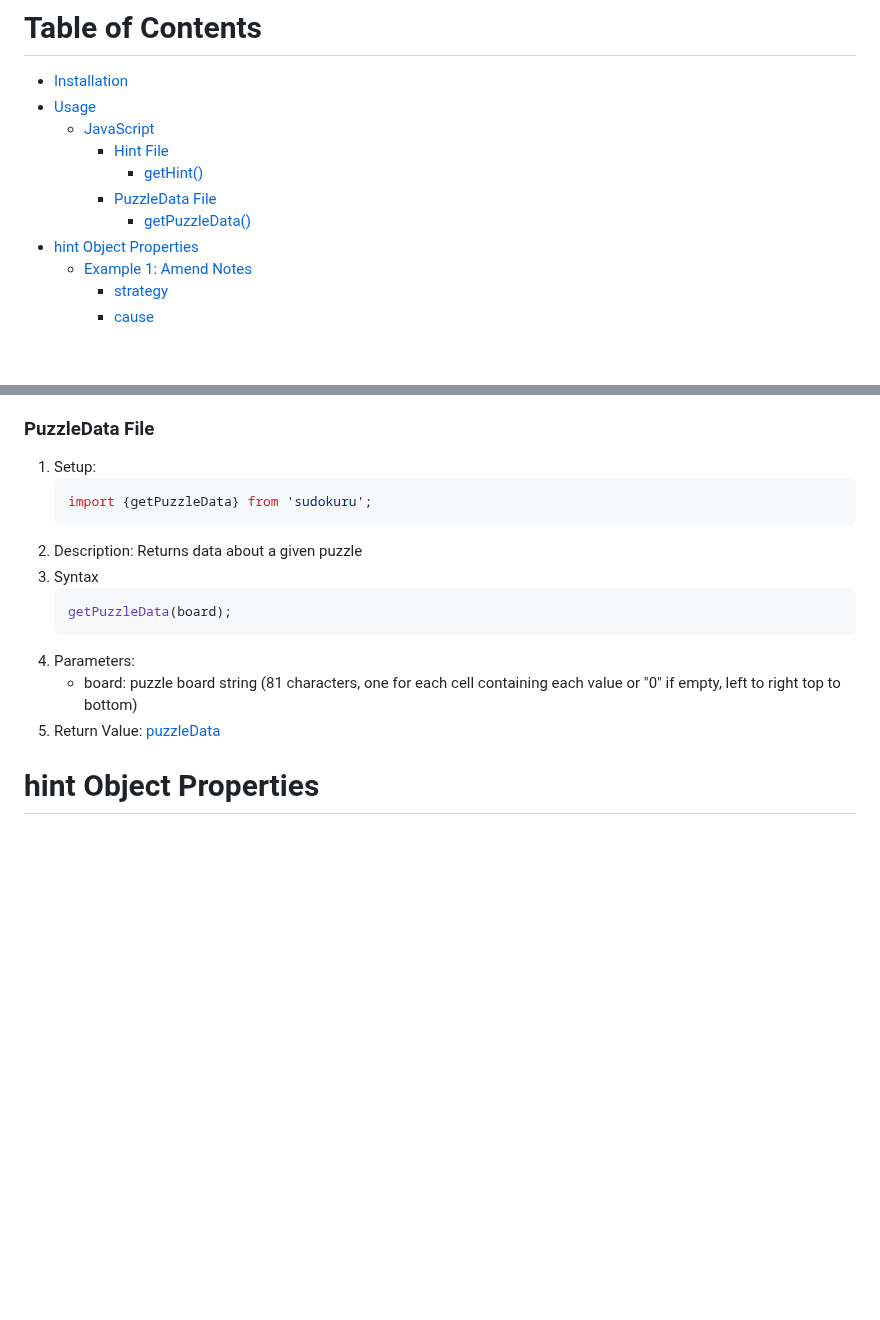
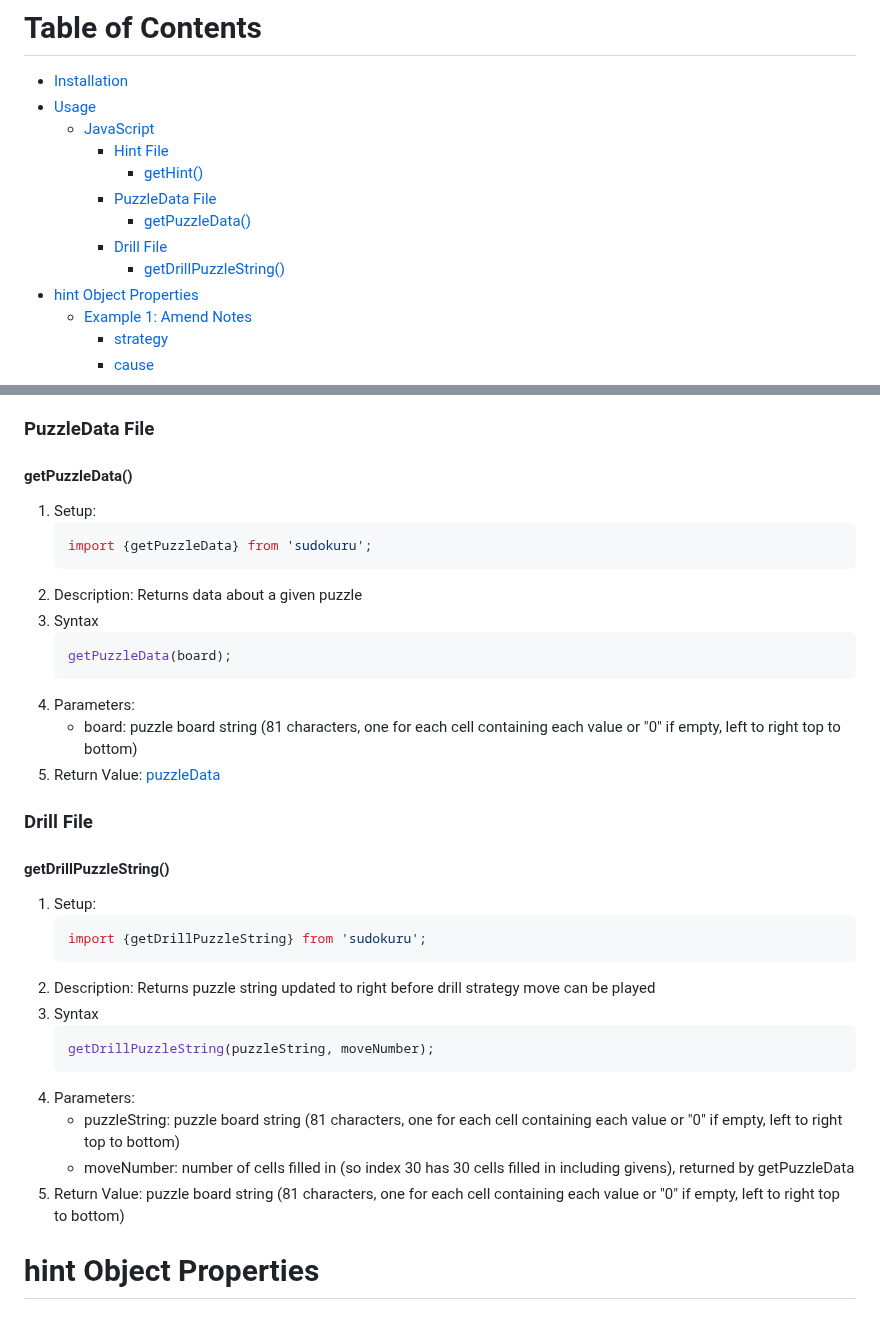
Before and after one commit to Sudokuru/Sudokuru, a Markdown page: README.md, 2 parts joined by grey strips. Rendered like a GitHub page; blank space fills up the shorter version.

Commit message:
Added new function to README

````diff
--- a/README.md
+++ b/README.md
@@ -24,6 +24,8 @@
             *   [getHint()](#gethint)
         *   [PuzzleData File](#puzzledata-file)
             *   [getPuzzleData()](#getpuzzledata)
+        *   [Drill File](#drill-file)
+            *   [getDrillPuzzleString()](#getdrillpuzzlestring)
 *   [hint Object Properties](#hint-object-properties)
     *   [Example 1: Amend Notes](#example-1-amend-notes)
         *   [strategy](#strategy)
@@ -122,6 +124,8 @@ npm install sudokuru
 5. Return Value: [hint](#hint-object-properties)
 
 ### PuzzleData File
+
+#### getPuzzleData()
 1. Setup:
     ```typescript
     import {getPuzzleData} from 'sudokuru';
@@ -134,6 +138,23 @@ npm install sudokuru
 4. Parameters:
     - board: puzzle board string (81 characters, one for each cell containing each value or "0" if empty, left to right top to bottom)
 5. Return Value: [puzzleData](#puzzledata-object-properties)
+
+### Drill File
+
+#### getDrillPuzzleString()
+1. Setup:
+    ```typescript
+    import {getDrillPuzzleString} from 'sudokuru';
+    ```
+2. Description: Returns puzzle string updated to right before drill strategy move can be played
+3. Syntax
+    ```typescript
+    getDrillPuzzleString(puzzleString, moveNumber);
+    ```
+4. Parameters:
+    - puzzleString: puzzle board string (81 characters, one for each cell containing each value or "0" if empty, left to right top to bottom)
+    - moveNumber: number of cells filled in (so index 30 has 30 cells filled in including givens), returned by getPuzzleData
+5. Return Value: puzzle board string (81 characters, one for each cell containing each value or "0" if empty, left to right top to bottom)
 
 # hint Object Properties
 ## Example 1: Amend Notes
````
